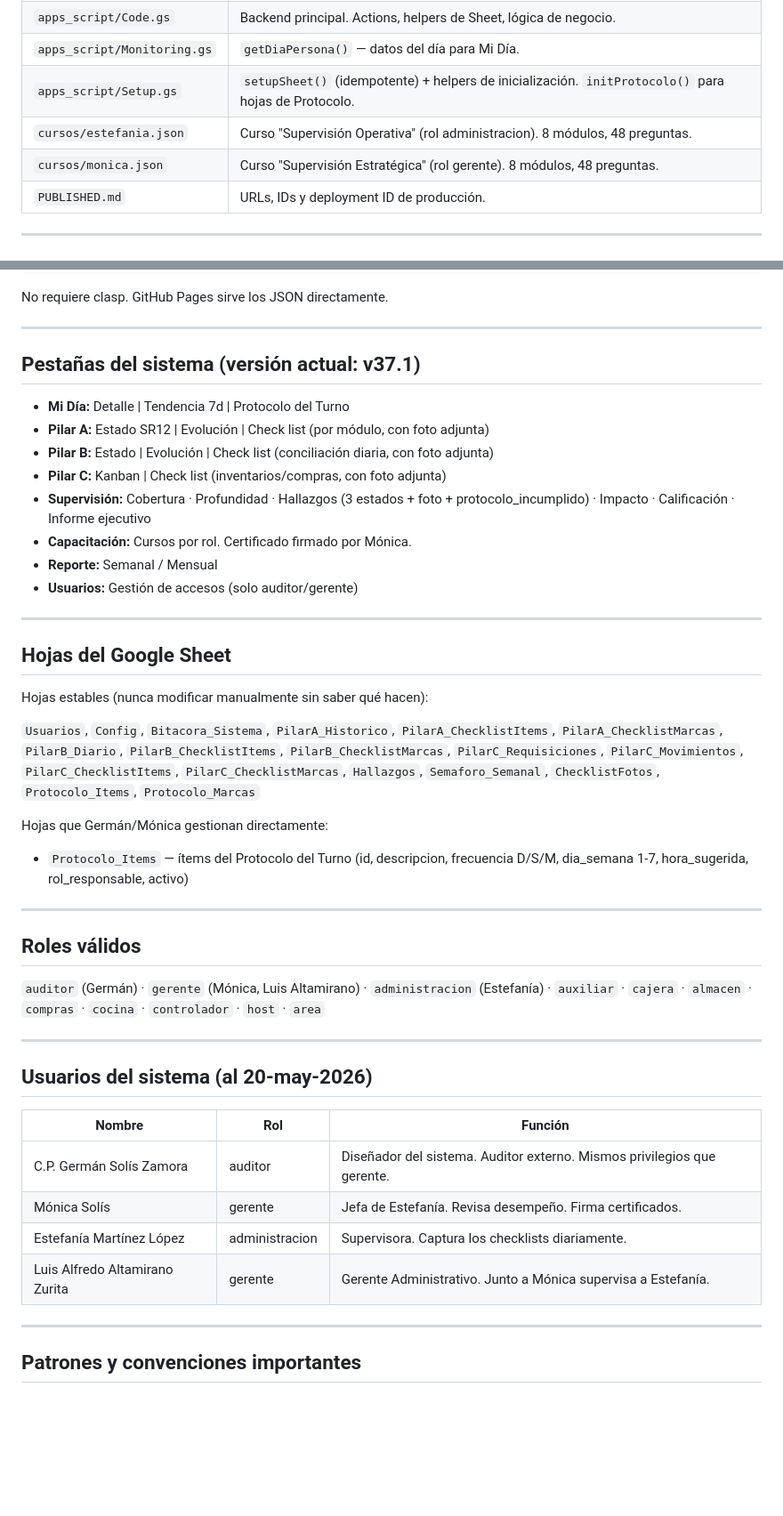
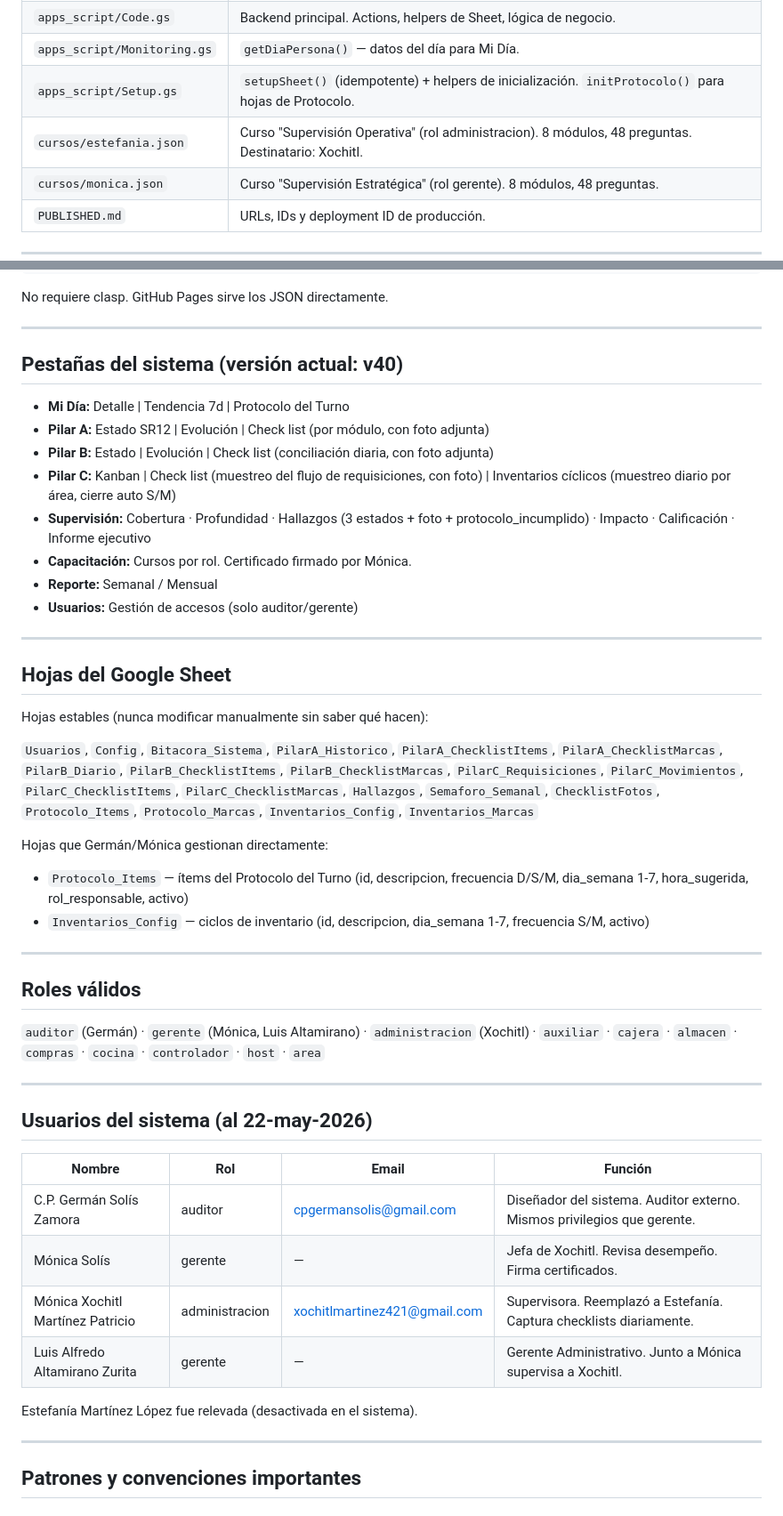
Before and after one commit to cpgermansolis-maker/bitacora-fogueira, a Markdown page: CLAUDE.md, 2 parts joined by grey strips. Shown at 89% size. GitHub-like rendering; blank space fills up the shorter version.

```diff
--- a/CLAUDE.md
+++ b/CLAUDE.md
@@ -38,7 +38,7 @@ GitHub Pages (index.html)  ←→  Google Apps Script Web App  ←→  Google Sh
 | `apps_script/Code.gs` | Backend principal. Actions, helpers de Sheet, lógica de negocio. |
 | `apps_script/Monitoring.gs` | `getDiaPersona()` — datos del día para Mi Día. |
 | `apps_script/Setup.gs` | `setupSheet()` (idempotente) + helpers de inicialización. `initProtocolo()` para hojas de Protocolo. |
-| `cursos/estefania.json` | Curso "Supervisión Operativa" (rol administracion). 8 módulos, 48 preguntas. |
+| `cursos/estefania.json` | Curso "Supervisión Operativa" (rol administracion). 8 módulos, 48 preguntas. Destinatario: Xochitl. |
 | `cursos/monica.json` | Curso "Supervisión Estratégica" (rol gerente). 8 módulos, 48 preguntas. |
 | `PUBLISHED.md` | URLs, IDs y deployment ID de producción. |
 
@@ -88,12 +88,12 @@ No requiere clasp. GitHub Pages sirve los JSON directamente.
 
 ---
 
-## Pestañas del sistema (versión actual: v37.1)
+## Pestañas del sistema (versión actual: v40)
 
 - **Mi Día:** Detalle | Tendencia 7d | Protocolo del Turno
 - **Pilar A:** Estado SR12 | Evolución | Check list (por módulo, con foto adjunta)
 - **Pilar B:** Estado | Evolución | Check list (conciliación diaria, con foto adjunta)
-- **Pilar C:** Kanban | Check list (inventarios/compras, con foto adjunta)
+- **Pilar C:** Kanban | Check list (muestreo del flujo de requisiciones, con foto) | Inventarios cíclicos (muestreo diario por área, cierre auto S/M)
 - **Supervisión:** Cobertura · Profundidad · Hallazgos (3 estados + foto + protocolo_incumplido) · Impacto · Calificación · Informe ejecutivo
 - **Capacitación:** Cursos por rol. Certificado firmado por Mónica.
 - **Reporte:** Semanal / Mensual
@@ -105,27 +105,30 @@ No requiere clasp. GitHub Pages sirve los JSON directamente.
 
 Hojas estables (nunca modificar manualmente sin saber qué hacen):
 
-`Usuarios`, `Config`, `Bitacora_Sistema`, `PilarA_Historico`, `PilarA_ChecklistItems`, `PilarA_ChecklistMarcas`, `PilarB_Diario`, `PilarB_ChecklistItems`, `PilarB_ChecklistMarcas`, `PilarC_Requisiciones`, `PilarC_Movimientos`, `PilarC_ChecklistItems`, `PilarC_ChecklistMarcas`, `Hallazgos`, `Semaforo_Semanal`, `ChecklistFotos`, `Protocolo_Items`, `Protocolo_Marcas`
+`Usuarios`, `Config`, `Bitacora_Sistema`, `PilarA_Historico`, `PilarA_ChecklistItems`, `PilarA_ChecklistMarcas`, `PilarB_Diario`, `PilarB_ChecklistItems`, `PilarB_ChecklistMarcas`, `PilarC_Requisiciones`, `PilarC_Movimientos`, `PilarC_ChecklistItems`, `PilarC_ChecklistMarcas`, `Hallazgos`, `Semaforo_Semanal`, `ChecklistFotos`, `Protocolo_Items`, `Protocolo_Marcas`, `Inventarios_Config`, `Inventarios_Marcas`
 
 Hojas que Germán/Mónica gestionan directamente:
 - `Protocolo_Items` — ítems del Protocolo del Turno (id, descripcion, frecuencia D/S/M, dia_semana 1-7, hora_sugerida, rol_responsable, activo)
+- `Inventarios_Config` — ciclos de inventario (id, descripcion, dia_semana 1-7, frecuencia S/M, activo)
 
 ---
 
 ## Roles válidos
 
-`auditor` (Germán) · `gerente` (Mónica, Luis Altamirano) · `administracion` (Estefanía) · `auxiliar` · `cajera` · `almacen` · `compras` · `cocina` · `controlador` · `host` · `area`
+`auditor` (Germán) · `gerente` (Mónica, Luis Altamirano) · `administracion` (Xochitl) · `auxiliar` · `cajera` · `almacen` · `compras` · `cocina` · `controlador` · `host` · `area`
 
 ---
 
-## Usuarios del sistema (al 20-may-2026)
+## Usuarios del sistema (al 22-may-2026)
 
-| Nombre | Rol | Función |
-|---|---|---|
-| C.P. Germán Solís Zamora | auditor | Diseñador del sistema. Auditor externo. Mismos privilegios que gerente. |
-| Mónica Solís | gerente | Jefa de Estefanía. Revisa desempeño. Firma certificados. |
-| Estefanía Martínez López | administracion | Supervisora. Captura los checklists diariamente. |
-| Luis Alfredo Altamirano Zurita | gerente | Gerente Administrativo. Junto a Mónica supervisa a Estefanía. |
+| Nombre | Rol | Email | Función |
+|---|---|---|---|
+| C.P. Germán Solís Zamora | auditor | cpgermansolis@gmail.com | Diseñador del sistema. Auditor externo. Mismos privilegios que gerente. |
+| Mónica Solís | gerente | — | Jefa de Xochitl. Revisa desempeño. Firma certificados. |
+| Mónica Xochitl Martínez Patricio | administracion | xochitlmartinez421@gmail.com | Supervisora. Reemplazó a Estefanía. Captura checklists diariamente. |
+| Luis Alfredo Altamirano Zurita | gerente | — | Gerente Administrativo. Junto a Mónica supervisa a Xochitl. |
+
+Estefanía Martínez López fue relevada (desactivada en el sistema).
 
 ---
 
```
Also changed, not shown: other parts of CLAUDE.md (+32 -8 lines).
